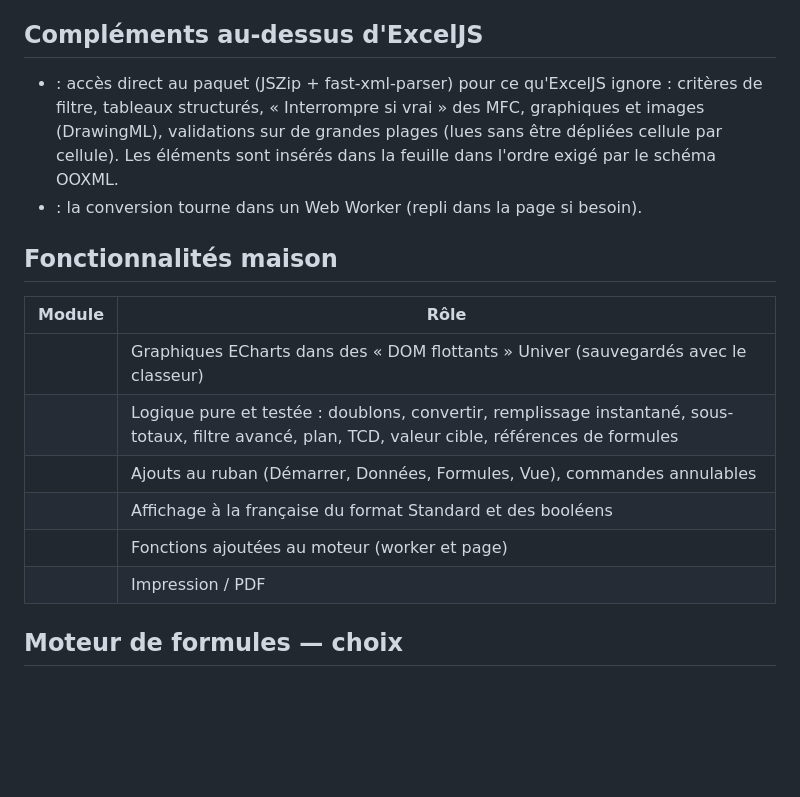
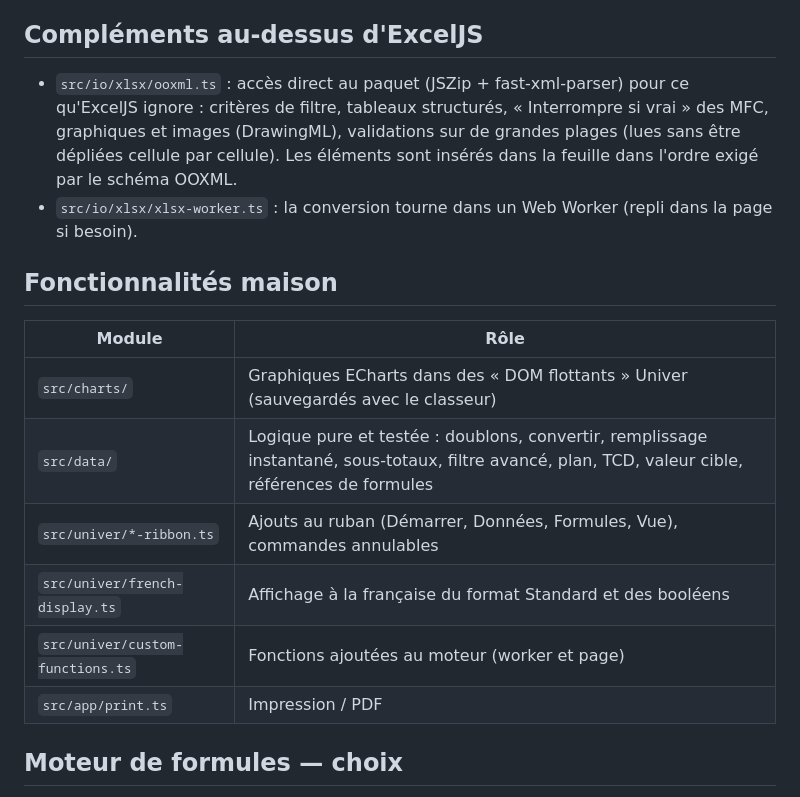
Before and after one commit to paulbachmann13/grillon, a Markdown page: docs/ARCHITECTURE.md, the part around the change. Drawn GitHub-style; blank space fills up the shorter version.

Commit message:
docs: corrige les chemins dans ARCHITECTURE.md
Co-Authored-By: Claude Opus 5.5 <noreply@anthropic.com>

```diff
--- a/docs/ARCHITECTURE.md
+++ b/docs/ARCHITECTURE.md
@@ -73,22 +73,22 @@ seront ajoutés dans les phases suivantes, chacun avec son test de round-trip.
 
 ## Compléments au-dessus d'ExcelJS
 
--  : accès direct au paquet (JSZip + fast-xml-parser) pour ce qu'ExcelJS ignore :
+- `src/io/xlsx/ooxml.ts` : accès direct au paquet (JSZip + fast-xml-parser) pour ce qu'ExcelJS ignore :
   critères de filtre, tableaux structurés, « Interrompre si vrai » des MFC, graphiques et images
   (DrawingML), validations sur de grandes plages (lues sans être dépliées cellule par cellule).
   Les éléments sont insérés dans la feuille dans l'ordre exigé par le schéma OOXML.
--  : la conversion tourne dans un Web Worker (repli dans la page si besoin).
+- `src/io/xlsx/xlsx-worker.ts` : la conversion tourne dans un Web Worker (repli dans la page si besoin).
 
 ## Fonctionnalités maison
 
 | Module | Rôle |
 |---|---|
-|  | Graphiques ECharts dans des « DOM flottants » Univer (sauvegardés avec le classeur) |
-|  | Logique pure et testée : doublons, convertir, remplissage instantané, sous-totaux, filtre avancé, plan, TCD, valeur cible, références de formules |
-|  | Ajouts au ruban (Démarrer, Données, Formules, Vue), commandes annulables |
-|  | Affichage à la française du format Standard et des booléens |
-|  | Fonctions ajoutées au moteur (worker et page) |
-|  | Impression / PDF |
+| `src/charts/` | Graphiques ECharts dans des « DOM flottants » Univer (sauvegardés avec le classeur) |
+| `src/data/` | Logique pure et testée : doublons, convertir, remplissage instantané, sous-totaux, filtre avancé, plan, TCD, valeur cible, références de formules |
+| `src/univer/*-ribbon.ts` | Ajouts au ruban (Démarrer, Données, Formules, Vue), commandes annulables |
+| `src/univer/french-display.ts` | Affichage à la française du format Standard et des booléens |
+| `src/univer/custom-functions.ts` | Fonctions ajoutées au moteur (worker et page) |
+| `src/app/print.ts` | Impression / PDF |
 
 ## Moteur de formules — choix
 
```
